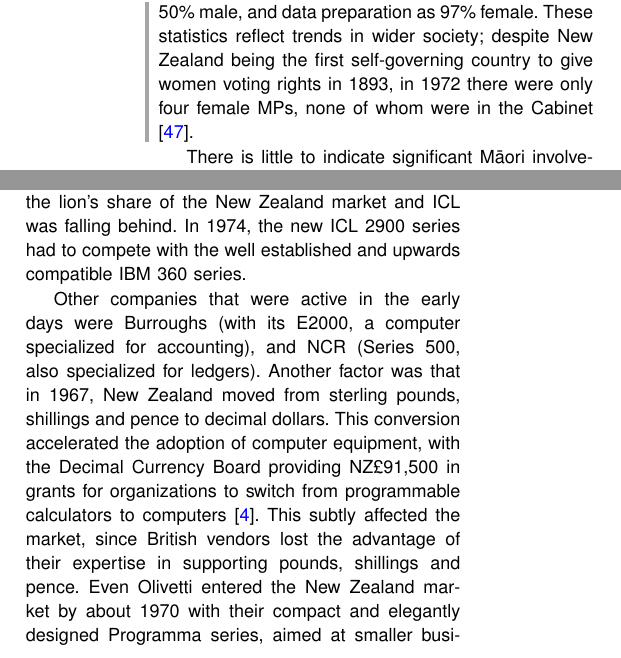
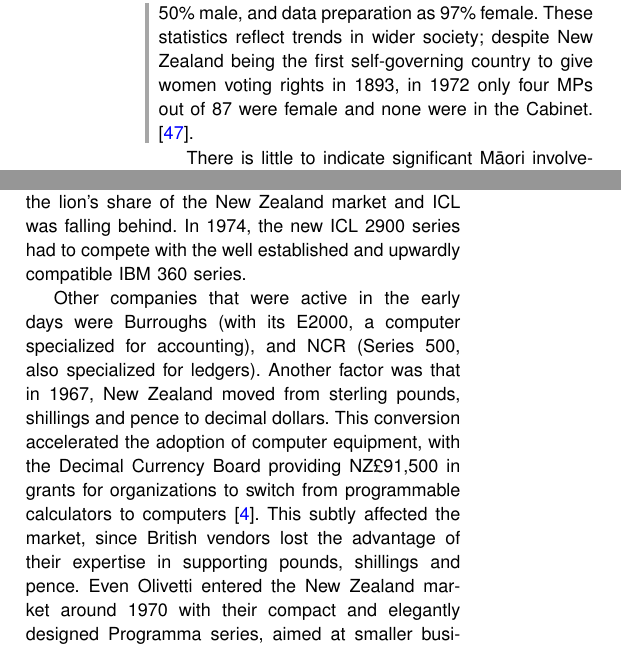
Before and after one commit to becarpenter/aotearoa-growth, a LaTeX paper (growth-v2.tex): two parts of the columns of page 3 of 17, joined at a grey line, cut so that both start at the same text. Compiled offline with pdfLaTeX.

Commit message:
Minor grammatical fixes
Also removed "social unrest" sentence.

```diff
--- a/growth-v2.tex
+++ b/growth-v2.tex
@@ -163,7 +163,7 @@ Even if the public services had 27\% of female staff, it is not clear that the s
 \cbend
 For example, a 1966 staff photograph of Fletcher Building’s internal computer bureau shows 14 men and only three women (Figure~\ref{Staff1966}). Whenever staff appear in computer room photographs, the women are almost invariably seated at a keyboard and the men are standing in discussion. A 1967 survey \cite{ScottSurvey1967} shows systems design and programming as 90\% male occupations, operations as 50\% male, and data preparation as 97\% female.
 \cbstart
-These statistics reflect trends in wider society; despite New Zealand being the first self-governing country to give women voting rights in 1893, in 1972 there were only four female MPs, none of whom were in the Cabinet \cite{Easton-2020}.
+These statistics reflect trends in wider society; despite New Zealand being the first self-governing country to give women voting rights in 1893, in 1972 only four MPs out of 87 were female and none were in the Cabinet. \cite{Easton-2020}.
 \cbend
 
 There is little to indicate significant Māori involvement in computing during our period of study.
@@ -183,9 +183,9 @@ IBM was of course a major player; not only did they secure the Treasury as their
 
 The main British competitor in 1960 was ICT, but any potential customer would certainly have been confused by the fragmented state of the British computer industry at that time \cite{Hendry-1989}.
 Nevertheless, ICT sold one ICT 1201, at least six ICT 1301s, and numerous machines from the ICT 1900 series.
-It was not until the various British companies were unified as ICL in 1968 that things settled down, but by then IBM had the lion’s share of the New Zealand market and ICL was falling behind. In 1974, the new ICL 2900 series had to compete with the well established and upwards compatible IBM 360 series.
+It was not until the various British companies were unified as ICL in 1968 that things settled down, but by then IBM had the lion’s share of the New Zealand market and ICL was falling behind. In 1974, the new ICL 2900 series had to compete with the well established and upwardly compatible IBM 360 series.
 
-Other companies that were active in the early days were Burroughs (with its E2000, a computer specialized for accounting), and NCR (Series 500, also specialized for ledgers). Another factor was that in 1967, New Zealand moved from sterling pounds, shillings and pence to decimal dollars. This conversion accelerated the adoption of computer equipment, with the Decimal Currency Board providing NZ£91,500 in grants for organizations to switch from programmable calculators to computers \cite{Treasury-1966}. This subtly affected the market, since British vendors lost the advantage of their expertise in supporting pounds, shillings and pence. Even Olivetti entered the New Zealand market by about 1970 with their compact and elegantly designed Programma series, aimed at smaller businesses \cite{Taupo-Olivetti-1970}.
+Other companies that were active in the early days were Burroughs (with its E2000, a computer specialized for accounting), and NCR (Series 500, also specialized for ledgers). Another factor was that in 1967, New Zealand moved from sterling pounds, shillings and pence to decimal dollars. This conversion accelerated the adoption of computer equipment, with the Decimal Currency Board providing NZ£91,500 in grants for organizations to switch from programmable calculators to computers \cite{Treasury-1966}. This subtly affected the market, since British vendors lost the advantage of their expertise in supporting pounds, shillings and pence. Even Olivetti entered the New Zealand market around 1970 with their compact and elegantly designed Programma series, aimed at smaller businesses \cite{Taupo-Olivetti-1970}.
 
 We collected available information about individual computers present in New Zealand during the period under study from a
 \cbstart
```
Also changed, not shown: growth-v2.tex (4 more changed lines), 2 other files.
